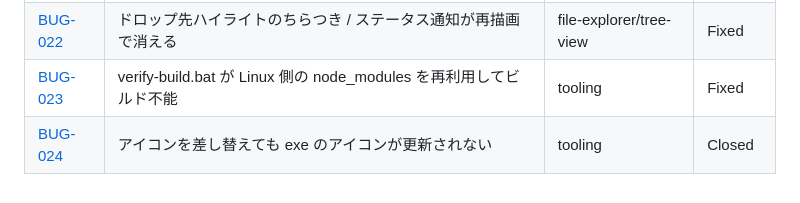
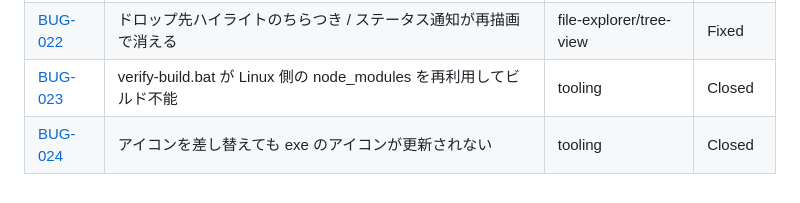
Before and after one commit to kairamu061-dev/MarkdownEditor, a Markdown page: issues/index.md, the part around the change. GitHub-like rendering.

```diff
--- a/issues/index.md
+++ b/issues/index.md
@@ -37,5 +37,5 @@
 | [BUG-020](./tickets/BUG-020.md) | `settings.json` の書き込みが非アトミックで設定が消えうる | file-explorer | Fixed |
 | [BUG-021](./tickets/BUG-021.md) | シンボリックリンクで無限再帰クラッシュ / 保管庫外アクセス | file-explorer | Fixed |
 | [BUG-022](./tickets/BUG-022.md) | ドロップ先ハイライトのちらつき / ステータス通知が再描画で消える | file-explorer/tree-view | Fixed |
-| [BUG-023](./tickets/BUG-023.md) | verify-build.bat が Linux 側の node_modules を再利用してビルド不能 | tooling | Fixed |
+| [BUG-023](./tickets/BUG-023.md) | verify-build.bat が Linux 側の node_modules を再利用してビルド不能 | tooling | Closed |
 | [BUG-024](./tickets/BUG-024.md) | アイコンを差し替えても exe のアイコンが更新されない | tooling | Closed |
```
Also changed, not shown: issues/tickets/BUG-023.md (+3 -2 lines).
